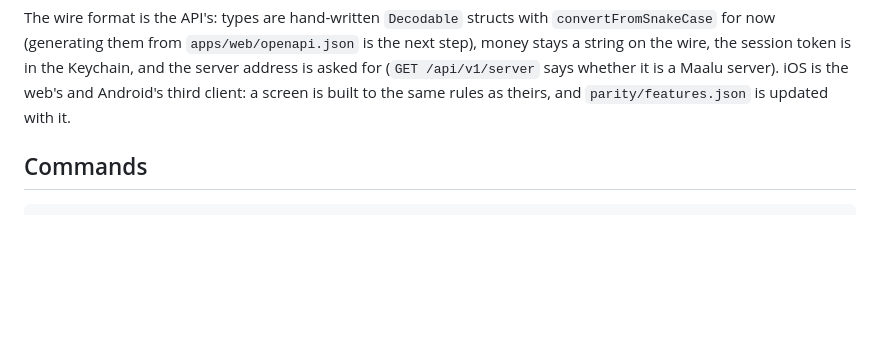
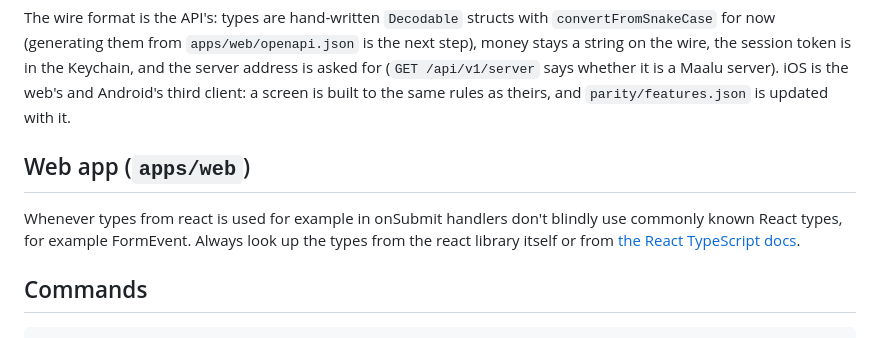
Before and after one commit to i701/maalu, a Markdown page: CLAUDE.md, the part around the change. GitHub-like rendering; blank space fills up the shorter version.

Commit message:
chore: update CLAUDE.md to reference react documentation for avoiding using deprecated types 🧹

```diff
--- a/CLAUDE.md
+++ b/CLAUDE.md
@@ -28,6 +28,10 @@ SwiftUI, iOS 26 and later, Swift 6 language mode. The Xcode project is **generat
 **Keep it plain and native for now** (the design pass comes later) and **keep comments to a minimum**: a doc comment only where the why is not obvious from the name; the amount of comments in the existing files is the ceiling. Write it as a lead developer would: small files, clear names, no dead code, no speculative abstraction.
 
 The wire format is the API's: types are hand-written `Decodable` structs with `convertFromSnakeCase` for now (generating them from `apps/web/openapi.json` is the next step), money stays a string on the wire, the session token is in the Keychain, and the server address is asked for (`GET /api/v1/server` says whether it is a Maalu server). iOS is the web's and Android's third client: a screen is built to the same rules as theirs, and `parity/features.json` is updated with it.
+
+## Web app (`apps/web`)
+
+Whenever types from react is used for example in onSubmit handlers don't blindly use commonly known React types, for example FormEvent. Always look up the types from the react library itself or from [the React TypeScript docs](https://react.dev/reference/react).
 
 ## Commands
 
```
